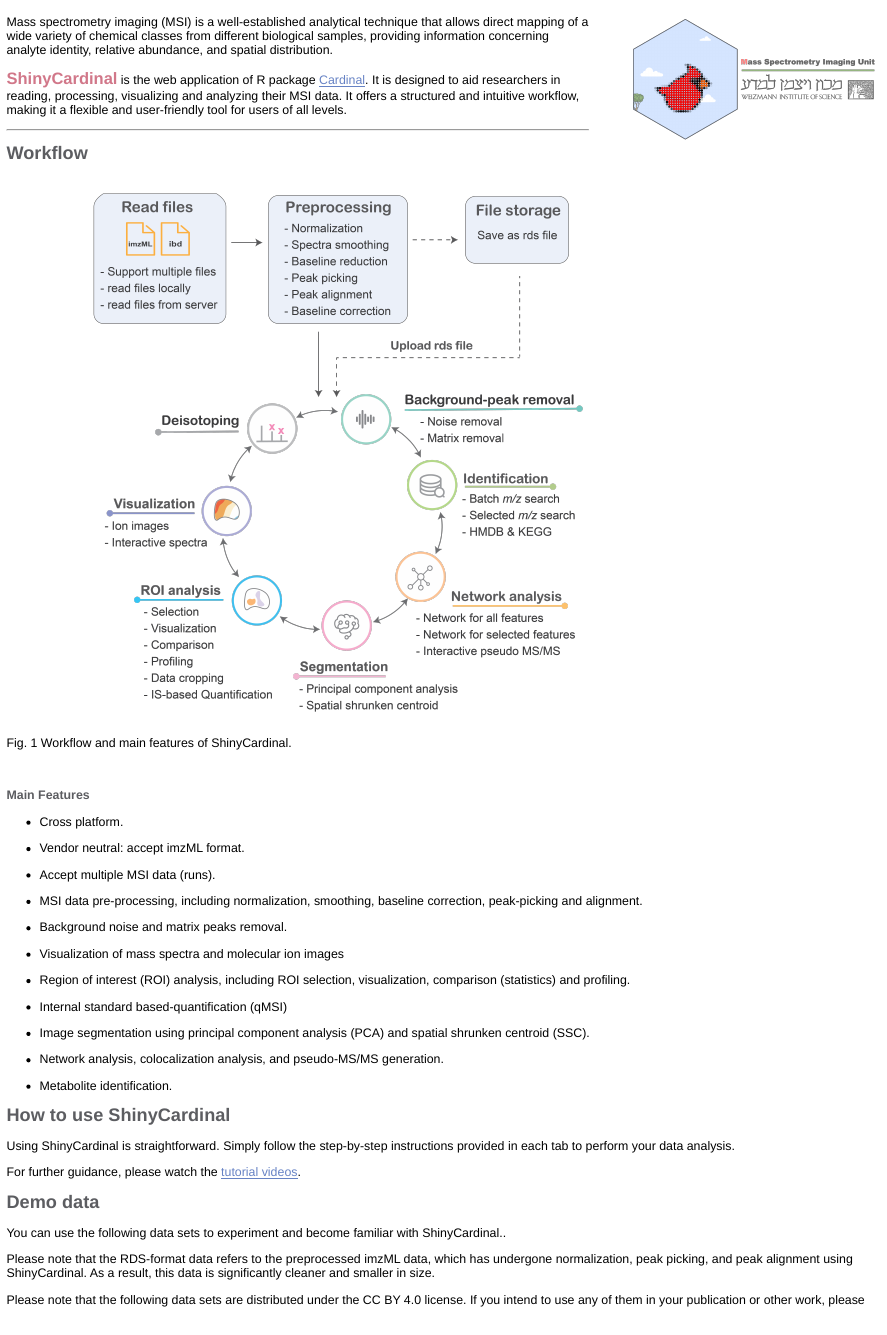
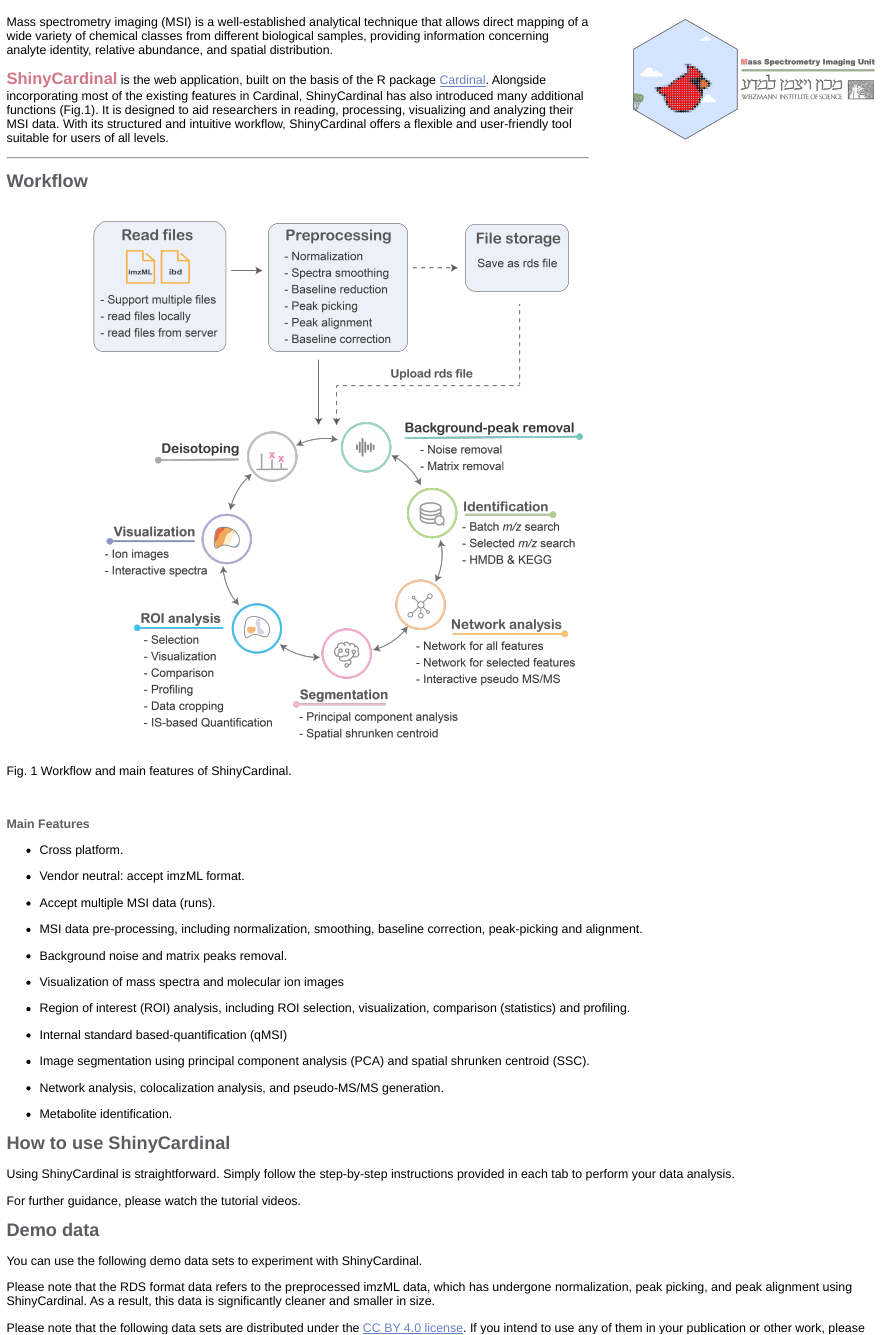
Before and after one commit to YonghuiDong/ShinyCardinal, an R Markdown document (inst/app/www/landing.Rmd): the page in a window 1100 px wide, from 90 px down. The pictures show the output file inst/app/www/landing.html that the author committed with the source, opened offline.

Commit message:
update landing

```diff
--- a/inst/app/www/landing.Rmd
+++ b/inst/app/www/landing.Rmd
@@ -14,7 +14,7 @@
 
 Mass spectrometry imaging (MSI) is a well-established analytical technique that allows direct mapping of a wide variety of chemical classes from different biological samples, providing information concerning analyte identity, relative abundance, and spatial distribution.
 
-<b><span style="color:#d17789; font-size:20px;">ShinyCardinal</span></b> is the web application of R package <a href="https://cardinalmsi.org" target="_new">Cardinal</a>. It is designed to aid researchers in reading, processing, visualizing and analyzing their MSI data. It offers a structured and intuitive workflow, making it a flexible and user-friendly tool for users of all levels.
+<b><span style="color:#d17789; font-size:20px;">ShinyCardinal</span></b> is the web application, built on the basis of the R package <a href="https://cardinalmsi.org" target="_new">Cardinal</a>. Alongside incorporating most of the existing features in Cardinal, ShinyCardinal has also introduced many additional functions (Fig.1). It is designed to aid researchers in reading, processing, visualizing and analyzing their MSI data. With its structured and intuitive workflow, ShinyCardinal offers a flexible and user-friendly tool suitable for users of all levels.
 
 ---
 
@@ -56,16 +56,16 @@
 
 Using ShinyCardinal is straightforward. Simply follow the step-by-step instructions provided in each tab to perform your data analysis.
 
-For further guidance, please watch the <a href="https://www.youtube.com/@MSI_WIS/videos" target="_new">tutorial videos</a>.
+For further guidance, please watch the tutorial videos. <a href="https://www.youtube.com/@MSI_WIS/videos" target="_new"><i class="fa fa-youtube"></i></a>
 
 
 <b><span style="color:#5c5d61; font-size:22px;">Demo data</span></b>
 
-You can use the following data sets to experiment and become familiar with ShinyCardinal..
+You can use the following demo data sets to experiment with ShinyCardinal.
 
-Please note that the RDS-format data refers to the preprocessed imzML data, which has undergone normalization, peak picking, and peak alignment using ShinyCardinal. As a result, this data is significantly cleaner and smaller in size.
+Please note that the RDS format data refers to the preprocessed imzML data, which has undergone normalization, peak picking, and peak alignment using ShinyCardinal. As a result, this data is significantly cleaner and smaller in size.
 
-Please note that the following data sets are distributed under the CC BY 4.0 license. If you intend to use any of them in your publication or other work, please ensure to give proper credit to the authors.
+Please note that the following data sets are distributed under the <a href="https://creativecommons.org/licenses/by/4.0/" target="_new">CC BY 4.0 license</a>. If you intend to use any of them in your publication or other work, please ensure to give proper credit to the authors.
 
 <b><span style="color:#5c5d61;">Data Set 1: MALDI Imaging</span></b>
 
```
Also changed, not shown: inst/app/www/landing.html.
